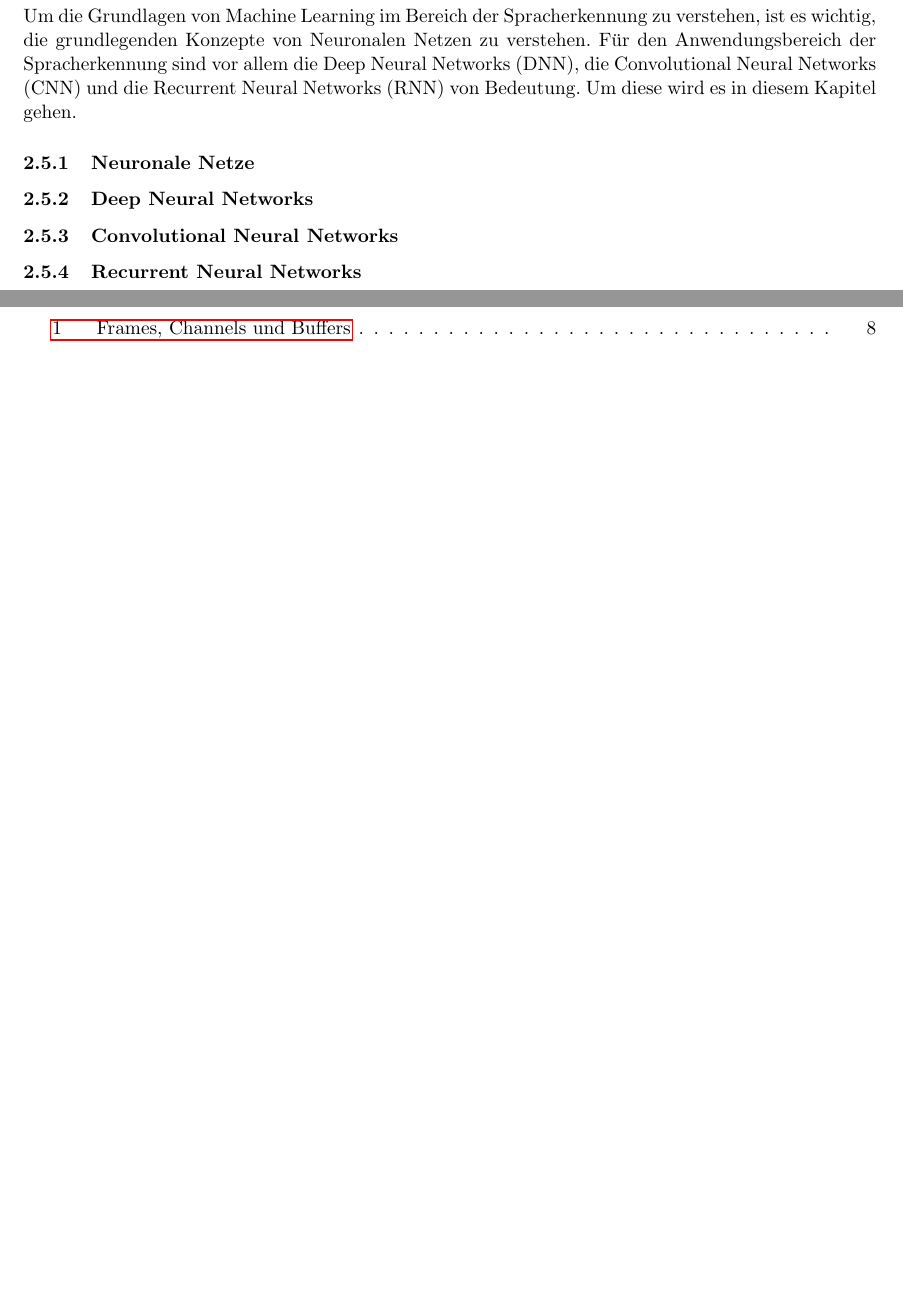
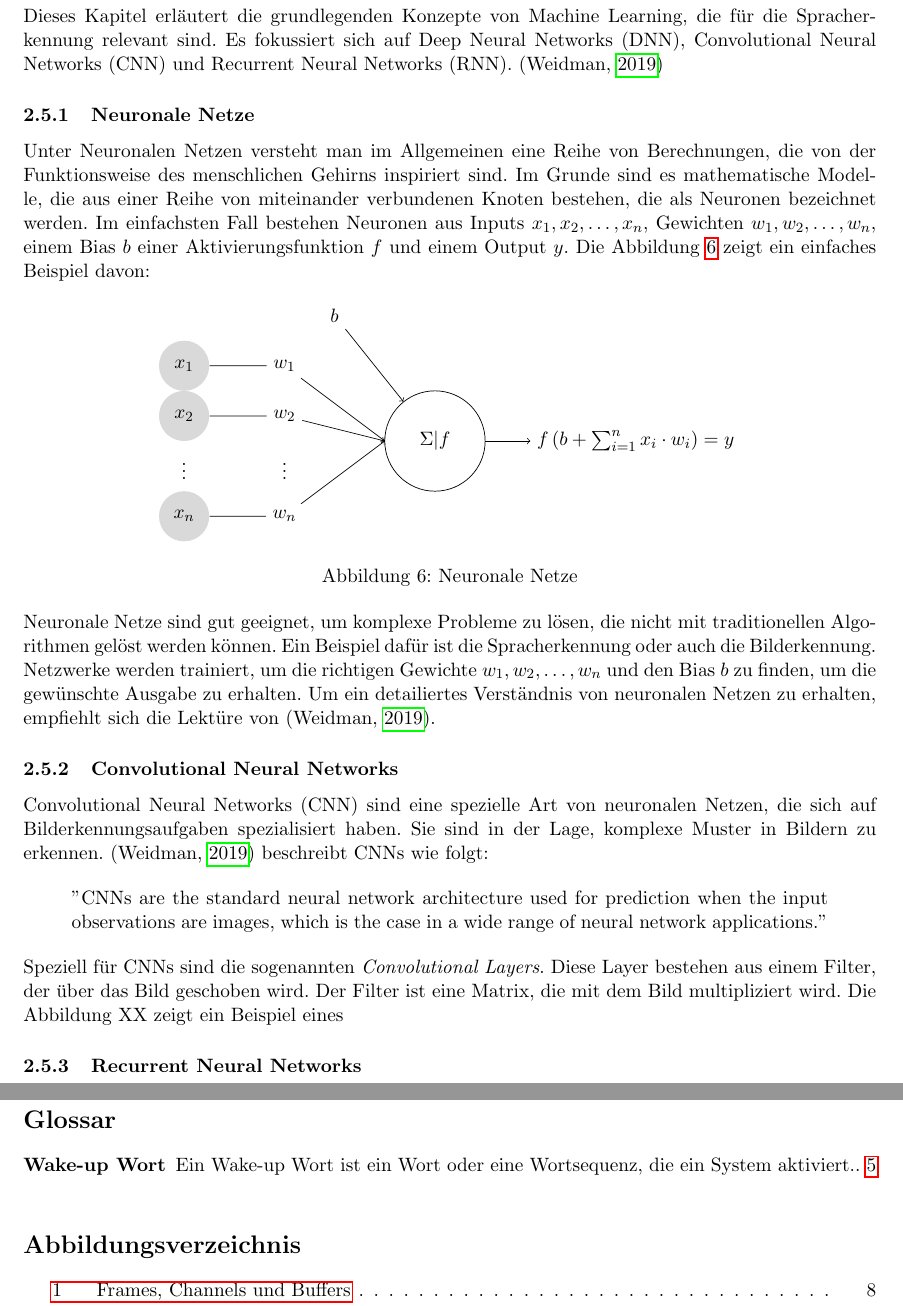
Before and after one commit to RubenNunez/ba-thesis-voicetrigger-in-mobileapps, a LaTeX document (main.tex): two parts of pages 14 and 25 of 27 before the commit and two parts of pages 14 and 25 of 28 after it, joined at a grey line, cut at the place of the change, the shorter picture padded with empty space. Compiled offline with pdfLaTeX.

Commit message:
add glossar to main.tex

```diff
--- a/main.tex
+++ b/main.tex
@@ -10,6 +10,7 @@
 \usepackage{amsmath}
 \usepackage{tabularx}
 \usepackage{listings}
+\usepackage[acronyms, toc]{glossaries}
 \usepackage{colortbl}
 \usepackage{color}
 \usepackage[rgb]{xcolor}
@@ -504,17 +517,78 @@ Zugriff auf die Audio-Hardware generiert.
 \end{figure}
 
 \subsection{Machine Learning}
-Um die Grundlagen von Machine Learning im Bereich der Spracherkennung zu verstehen, ist es
-wichtig, die grundlegenden Konzepte von Neuronalen Netzen zu verstehen. Für den Anwendungsbereich
-der Spracherkennung sind vor allem die Deep Neural Networks (DNN), die Convolutional Neural Networks
-(CNN) und die Recurrent Neural Networks (RNN) von Bedeutung. Um diese
-wird es in diesem Kapitel gehen.
+Dieses Kapitel erläutert die grundlegenden Konzepte von Machine Learning, die für die
+Spracherkennung relevant sind. Es fokussiert sich auf Deep Neural Networks (DNN), Convolutional
+Neural Networks (CNN) und Recurrent Neural Networks (RNN). (\cite{weidman2019deep})
 
 \subsubsection{Neuronale Netze}
+Unter Neuronalen Netzen versteht man im Allgemeinen eine Reihe von Berechnungen, die von der
+Funktionsweise des menschlichen Gehirns inspiriert sind. Im Grunde sind es mathematische Modelle,
+die aus einer Reihe von miteinander verbundenen Knoten bestehen, die als Neuronen bezeichnet werden.
+Im einfachsten Fall bestehen Neuronen aus Inputs \(x_{1}, x_{2}, \dots, x_{n}\), Gewichten
+\(w_{1}, w_{2}, \dots, w_{n}\), einem Bias \(b\) einer Aktivierungsfunktion \(f\) und einem Output
+\(y\). Die Abbildung \ref{fig:neuron} zeigt ein einfaches Beispiel davon:
 
-\subsubsection{Deep Neural Networks}
+\begin{figure}[h]
+	\centering
+	\begin{tikzpicture}
+		% Nodes for x1, x2
+		\foreach \i/\y in {1/-1,2/-2} {
+			\node[circle,fill=gray!30,minimum size=1cm] (x\i) at (0,\y) {$x_{\i}$};
+			\node (w\i) at (2,\y) {$w_{\i}$};
+			\draw[->] (x\i) -- (w\i) -- (4,-2.5);
+		}
+
+		% Nodes for xn
+		\node[circle,fill=gray!30,minimum size=1cm] (xn) at (0,-4) {$x_{n}$};
+		\node (wn) at (2,-4) {$w_{n}$};
+		\draw[->] (xn) -- (wn) -- (4,-2.5);
+
+		% Dots
+		\node at (0,-3) {$\vdots$};
+		\node at (2,-3) {$\vdots$};
+
+		% Summation and Activation
+		\node[circle,draw,minimum size=2cm] (sum) at (5,-2.5) {$\Sigma | f$};
+		\node (activation) at (9,-2.5) {$f\left(b+\sum_{i=1}^{n}x_{i}\cdot w_{i}\right) = y$};
+		\draw[->] (sum) -- (activation);
+
+		% Bias
+		\node (b) at (3,0) {$b$};
+		\draw[->] (b) -- (sum);
+	\end{tikzpicture}
+
+	\caption{Neuronale Netze}
+	\label{fig:neuron}
+
+\end{figure}
+
+\noindent
+Neuronale Netze sind gut geeignet, um komplexe Probleme zu lösen, die nicht mit traditionellen
+Algorithmen gelöst werden können. Ein Beispiel dafür ist die Spracherkennung oder auch die
+Bilderkennung. Netzwerke werden trainiert, um die richtigen Gewichte \(w_{1}, w_{2}, \dots, w_{n}\)
+und den Bias \(b\) zu finden, um die gewünschte Ausgabe zu erhalten. Um ein detailiertes Verständnis
+von neuronalen Netzen zu erhalten, empfiehlt sich die Lektüre von (\cite{weidman2019deep}).
 
 \subsubsection{Convolutional Neural Networks}
+Convolutional Neural Networks (CNN) sind eine spezielle Art von neuronalen Netzen, die sich auf
+Bilderkennungsaufgaben spezialisiert haben. Sie sind in der Lage, komplexe Muster in Bildern zu
+erkennen. (\cite{weidman2019deep}) beschreibt CNNs wie folgt:
+
+\begin{displayquote}
+	''CNNs are the standard neural network architecture used for prediction when the input
+	observations are images, which is the case in a wide range of neural network applications.''
+\end{displayquote}
+
+\noindent
+Speziell für CNNs sind die sogenannten \textit{Convolutional Layers}. Diese Layer bestehen aus
+einem Filter, der über das Bild geschoben wird. Der Filter ist eine Matrix, die mit dem Bild
+multipliziert wird. Die Abbildung XX zeigt ein Beispiel eines
+
+
+
+
+
 
 \subsubsection{Recurrent Neural Networks}
 
@@ -840,12 +914,17 @@ integrierte Sprachsteuerungsfunktion anbieten.
 \subfile{projectmanagement.tex}
 
 \clearpage
+% Glossar
+\addcontentsline{toc}{section}{Glossar}
+\printglossary[type=\acronymtype,title=Akronyme]
+\printglossary[title=Glossar]
 % Verzeichnisse
 \addcontentsline{toc}{section}{Abbildungsverzeichnis}
 \listoffigures
 \addcontentsline{toc}{section}{Tabellenverzeichnis}
 \listoftables
 \printbibliography[title=Literaturverzeichnis, heading=bibintoc]
+
 
 
 %       %%%%%   %    %   %%%
```
Also changed, not shown: references.bib (+26 -0 lines), out/affidavit.pdf (deleted), out/main.pdf, out/projectmanagement.pdf (deleted), main.tex (22 more changed lines), 1 other file.
